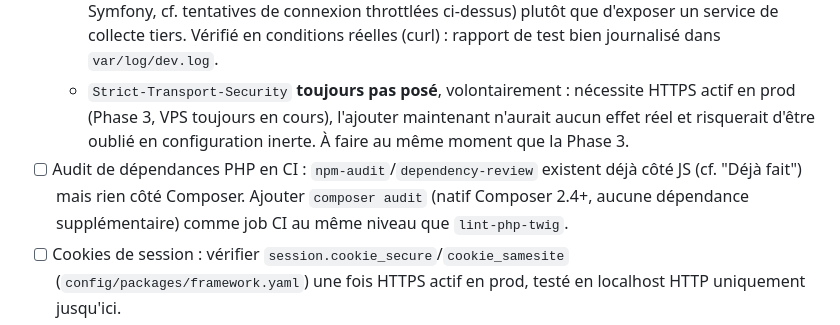
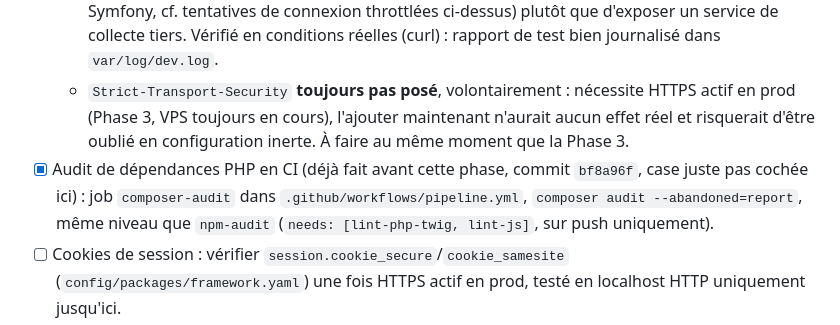
Before and after one commit to Guiboii/BigBinioufous, a Markdown page: ROADMAP.md, the part around the change. Drawn GitHub-style.

Commit message:
📝 Coche l'audit Composer en CI dans ROADMAP.md (déjà en place depuis bf8a96f)

```diff
--- a/ROADMAP.md
+++ b/ROADMAP.md
@@ -196,7 +196,7 @@ Audit + durcissement avant que le site encaisse du vrai trafic public non authen
     - CSP en mode `report-only` uniquement pour l'instant (rien n'est bloqué, juste observé) : inventaire fait avant d'écrire la policy (`grep` de tous les `<script src="http...">`/`<link href="http...">` des templates) plutôt que deviné. Un seul vrai CDN dans tout le projet, `unpkg.com` (wavesurfer.js sur `/music`, cf. Phase 5) ; le reste des dépendances JS passe par AssetMapper donc `'self'`. Google Fonts (Bungee/VT323/IBM Plex Mono, chargées sur plusieurs `base.html.twig`) en `style-src`/`font-src`. `'unsafe-inline'` laissé sur `script-src`/`style-src` pour l'instant (le `<script type="importmap">` injecté par `importmap()` et plusieurs attributs `style=` existants ne sont pas audités un par un ici, casserait des pages sans nonce/hash en place) : à retirer progressivement si la policy passe un jour en `enforce`.
     - Endpoint de rapport (`POST /csp-report`, `config/routes.yaml`, pointe vers `nelmio_security.csp_reporter_controller::indexAction`) journalise les violations via `report_logger_service: monolog.logger.security` (canal déjà utilisé par le composant sécurité de Symfony, cf. tentatives de connexion throttlées ci-dessus) plutôt que d'exposer un service de collecte tiers. Vérifié en conditions réelles (curl) : rapport de test bien journalisé dans `var/log/dev.log`.
     - `Strict-Transport-Security` **toujours pas posé**, volontairement : nécessite HTTPS actif en prod (Phase 3, VPS toujours en cours), l'ajouter maintenant n'aurait aucun effet réel et risquerait d'être oublié en configuration inerte. À faire au même moment que la Phase 3.
-- [ ] Audit de dépendances PHP en CI : `npm-audit`/`dependency-review` existent déjà côté JS (cf. "Déjà fait") mais rien côté Composer. Ajouter `composer audit` (natif Composer 2.4+, aucune dépendance supplémentaire) comme job CI au même niveau que `lint-php-twig`.
+- [x] Audit de dépendances PHP en CI (déjà fait avant cette phase, commit `bf8a96f`, case juste pas cochée ici) : job `composer-audit` dans `.github/workflows/pipeline.yml`, `composer audit --abandoned=report`, même niveau que `npm-audit` (`needs: [lint-php-twig, lint-js]`, sur push uniquement).
 - [ ] Cookies de session : vérifier `session.cookie_secure`/`cookie_samesite` (`config/packages/framework.yaml`) une fois HTTPS actif en prod, testé en localhost HTTP uniquement jusqu'ici.
 - [ ] Uploads (espace fichiers, déjà mitigés par `Folder::ALLOWED_MIME_TYPES` + vérif `isValid()` avant `move()`, cf. Phase "Reprise du gestionnaire de fichiers") : confirmer côté conf VPS (Phase 3) que `public/uploads/` n'exécute jamais de PHP, et que le nom de fichier original ne sert jamais tel quel de chemin disque (traversal).
 - [ ] 2FA pour les comptes `ROLE_ADMIN` (accès le plus sensible : membres, finances) : `scheb/2fa-bundle`, priorité basse, une fois le reste de la phase posé.
```
